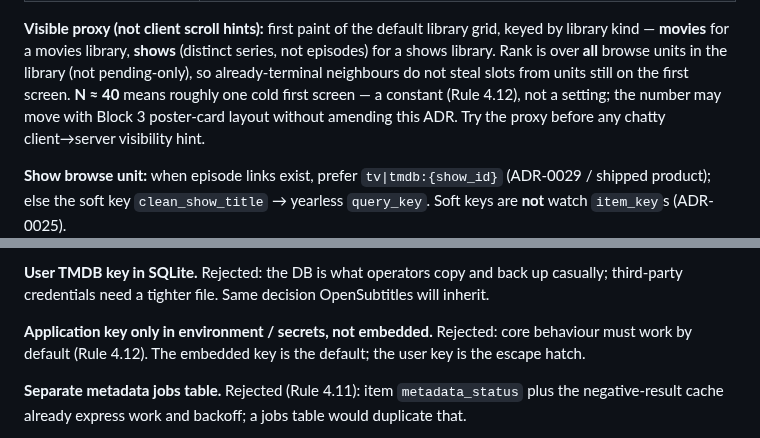
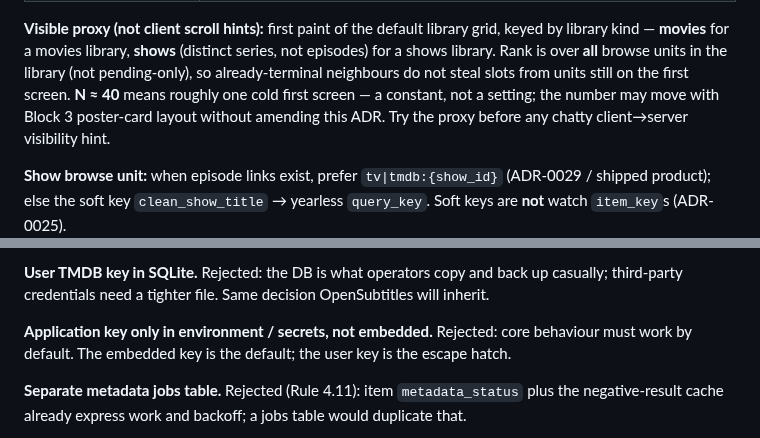
Before and after one commit to nightjar-tv/nightjar, a Markdown page: docs/adr/0026-metadata-pipeline.md, 2 parts joined by grey strips. Rendered like a GitHub page.

```diff
--- a/docs/adr/0026-metadata-pipeline.md
+++ b/docs/adr/0026-metadata-pipeline.md
@@ -445,7 +445,7 @@ library grid, keyed by library kind — **movies** for a movies library,
 over **all** browse units in the library (not pending-only), so
 already-terminal neighbours do not steal slots from units still on the
 first screen. **N ≈ 40** means roughly one cold first screen — a
-constant (Rule 4.12), not a setting; the number may move with Block 3
+constant, not a setting; the number may move with Block 3
 poster-card layout without amending this ADR. Try the proxy before any
 chatty client→server visibility hint.
 
@@ -568,7 +568,7 @@ back up casually; third-party credentials need a tighter file. Same
 decision OpenSubtitles will inherit.
 
 **Application key only in environment / secrets, not embedded.** Rejected:
-core behaviour must work by default (Rule 4.12). The embedded key is the
+core behaviour must work by default. The embedded key is the
 default; the user key is the escape hatch.
 
 **Separate metadata jobs table.** Rejected (Rule 4.11): item
```
Also changed, not shown: docs/adr/0027-artwork-pipeline.md (+1 -1 lines), docs/adr/0030-library-relative-paths.md (+1 -1 lines).
